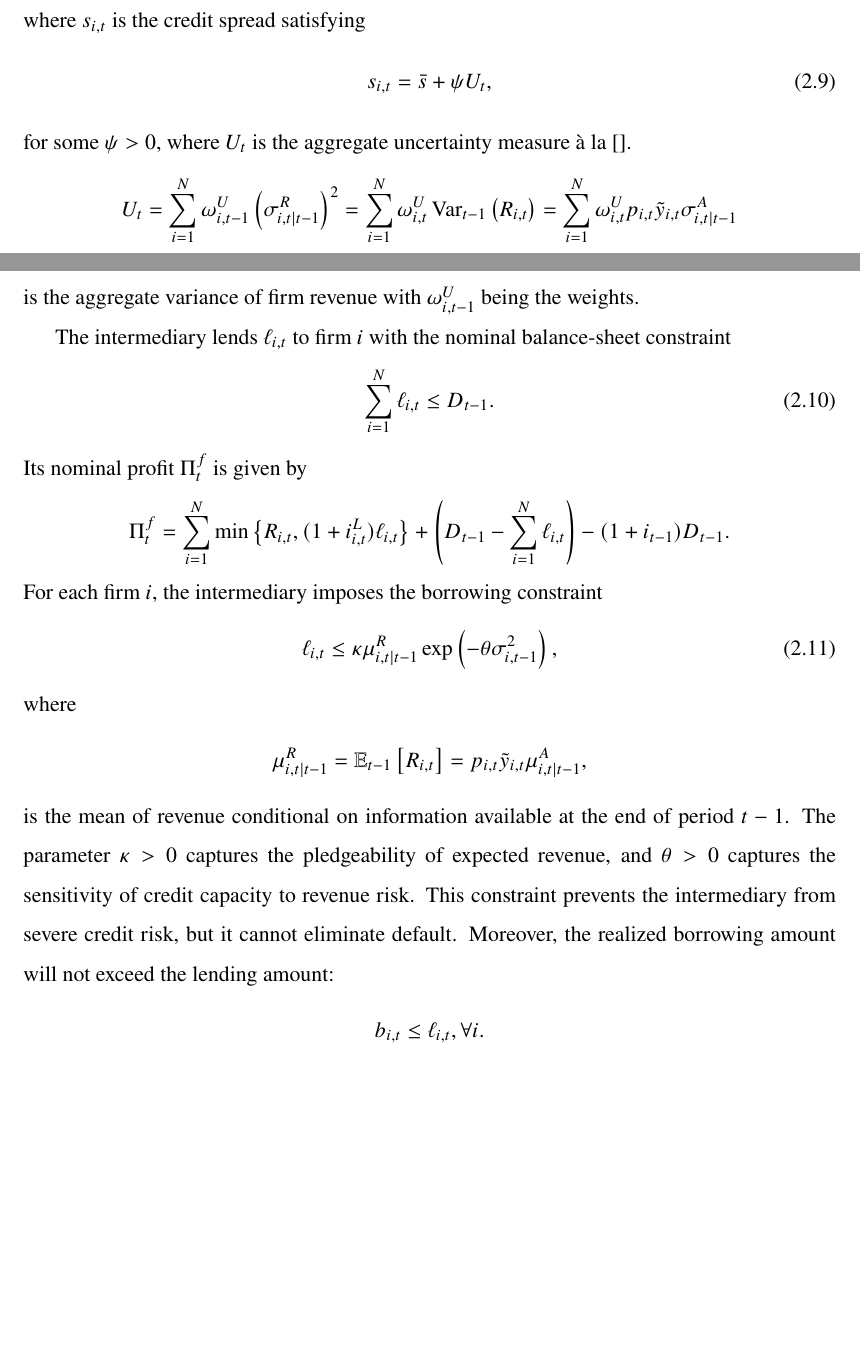
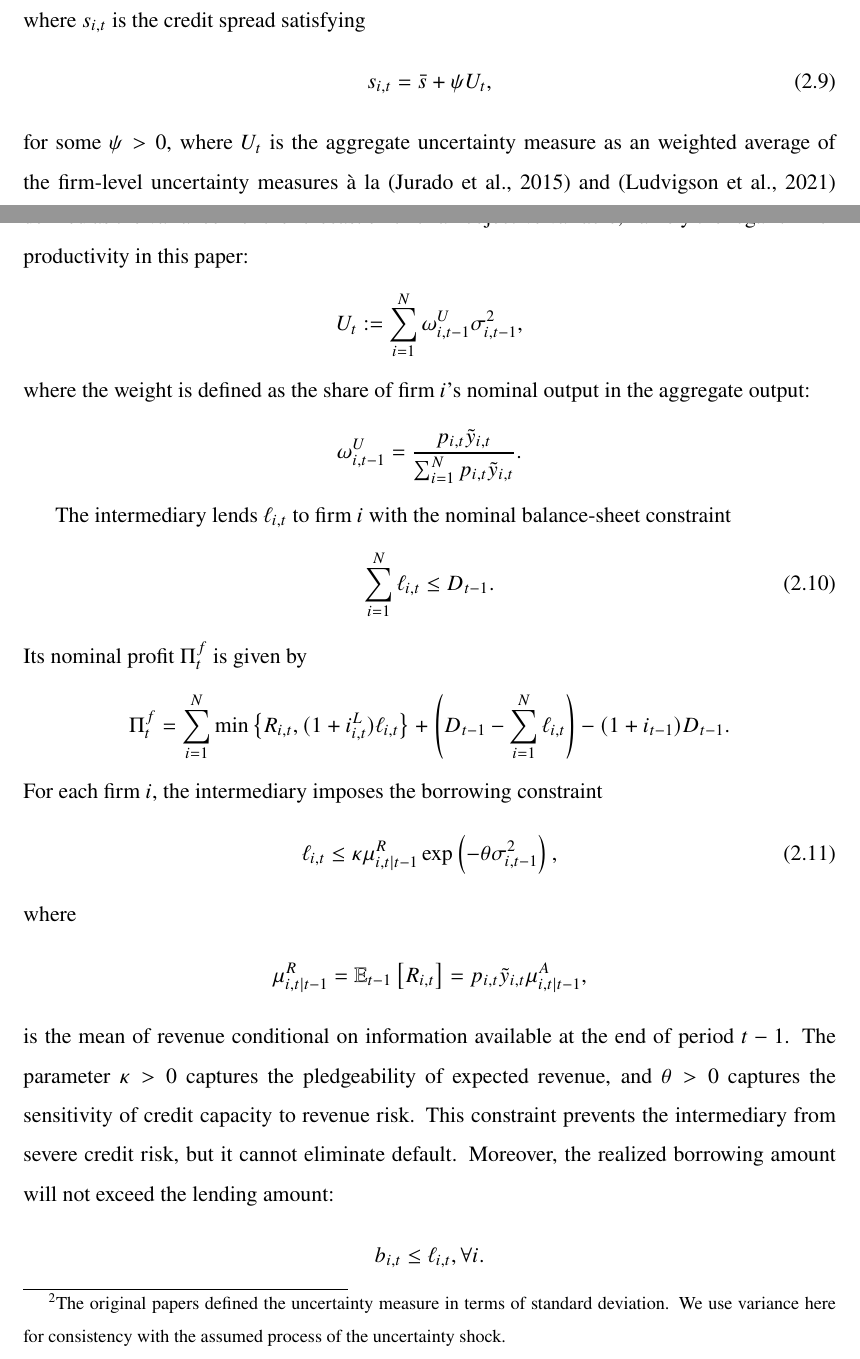
Before and after one commit to HarllyZhou/network_uncertainty, a LaTeX paper (draft/draft.tex): two parts of pages 5 and 6 of 14 before the commit and two parts of pages 5 and 6 of 15 after it, joined at a grey line, cut so that both start at the same text, the shorter picture padded with empty space. Compiled offline with pdfLaTeX.

Commit message:
technical about bib

```diff
--- a/draft/draft.tex
+++ b/draft/draft.tex
@@ -195,13 +195,14 @@ where $s_{i,t}$ is the credit spread satisfying
     +
     \psi U_t,
 \end{align}
-for some $\psi>0$, where $U_t$ is the aggregate uncertainty measure à la [].
+for some $\psi>0$, where $U_t$ is the aggregate uncertainty measure as an weighted average of the firm-level uncertainty measures à la \citep{juradoMeasuringUncertainty2015} and \citep{ludvigsonUncertaintyBusinessCycles2021} defined as the variance \footnote{The original papers defined the uncertainty measure in terms of standard deviation. We use variance here for consistency with the assumed process of the uncertainty shock.} of the forecast error of an objective variable, namely the logarithm of productivity in this paper:
 \begin{align*}
-    U_t = \sum_{i=1}^N \omega^U_{i,t-1}\left(\sigma^R_{i,t|t-1}\right)^2
-    =
-    \sum_{i=1}^N \omega^U_{i,t} \operatorname{Var}_{t-1}\left(R_{i,t}\right) = \sum_{i=1}^N \omega^U_{i,t} p_{i,t} \tilde{y}_{i,t} \sigma^A_{i,t|t-1}
+    U_t := \sum_{i=1}^N \omega^U_{i,t-1} \sigma^2_{i,t-1},
 \end{align*}
-is the aggregate variance of firm revenue with $\omega^U_{i,t-1}$ being the weights.
+where the weight is defined as the share of firm $i$'s nominal output in the aggregate output:
+\begin{align*}
+    \omega^U_{i,t-1} = \frac{p_{i,t} \tilde{y}_{i,t}}{\sum_{i=1}^N p_{i,t} \tilde{y}_{i,t}}.
+\end{align*}
 
 The intermediary lends $\ell_{i,t}$ to firm $i$ with the nominal balance-sheet constraint
 \begin{align}\label{eq:balance_sheet_constraint}
```
